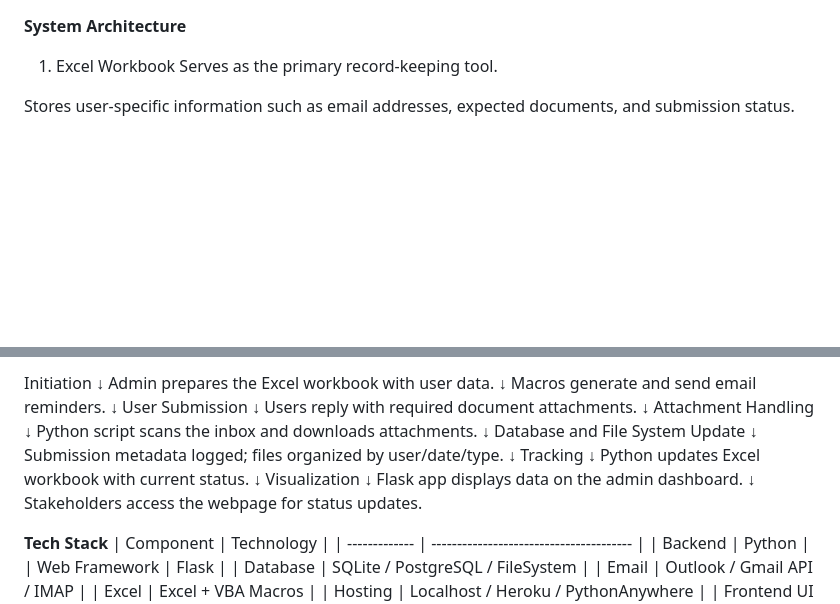
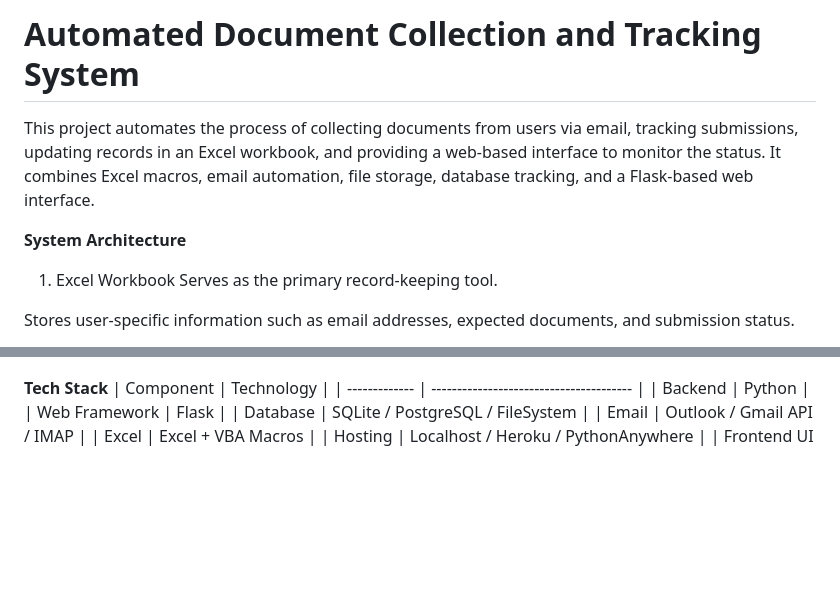
Before and after one commit to Akash324m/-Automated-Document-Collection-and-Tracking-System, a Markdown page: README.md, 2 parts joined by grey strips. Rendered like a GitHub page; blank space fills up the shorter version.

```diff
--- a/README.md
+++ b/README.md
@@ -1,3 +1,6 @@
+#  Automated Document Collection and Tracking System
+This project automates the process of collecting documents from users via email, tracking submissions, updating records in an Excel workbook, and providing a web-based interface to monitor the status. It combines Excel macros, email automation, file storage, database tracking, and a Flask-based web interface.
+
 **System Architecture**
 1. Excel Workbook
 Serves as the primary record-keeping tool.
@@ -78,31 +82,5 @@ Monitor outstanding and completed uploads
 
-Initiation
-   ↓
-Admin prepares the Excel workbook with user data.
-   ↓
-Macros generate and send email reminders.
-   ↓
-User Submission
-   ↓
-Users reply with required document attachments.
-   ↓
-Attachment Handling
-   ↓
-Python script scans the inbox and downloads attachments.
-   ↓
-Database and File System Update
-   ↓
-Submission metadata logged; files organized by user/date/type.
-   ↓
-Tracking
-   ↓
-Python updates Excel workbook with current status.
-   ↓
-Visualization
-   ↓
-Flask app displays data on the admin dashboard.
-   ↓
-Stakeholders access the webpage for status updates.
+
 
 
 **Tech Stack**
```
Also changed, not shown: other parts of README.md (+1 -0 lines).
